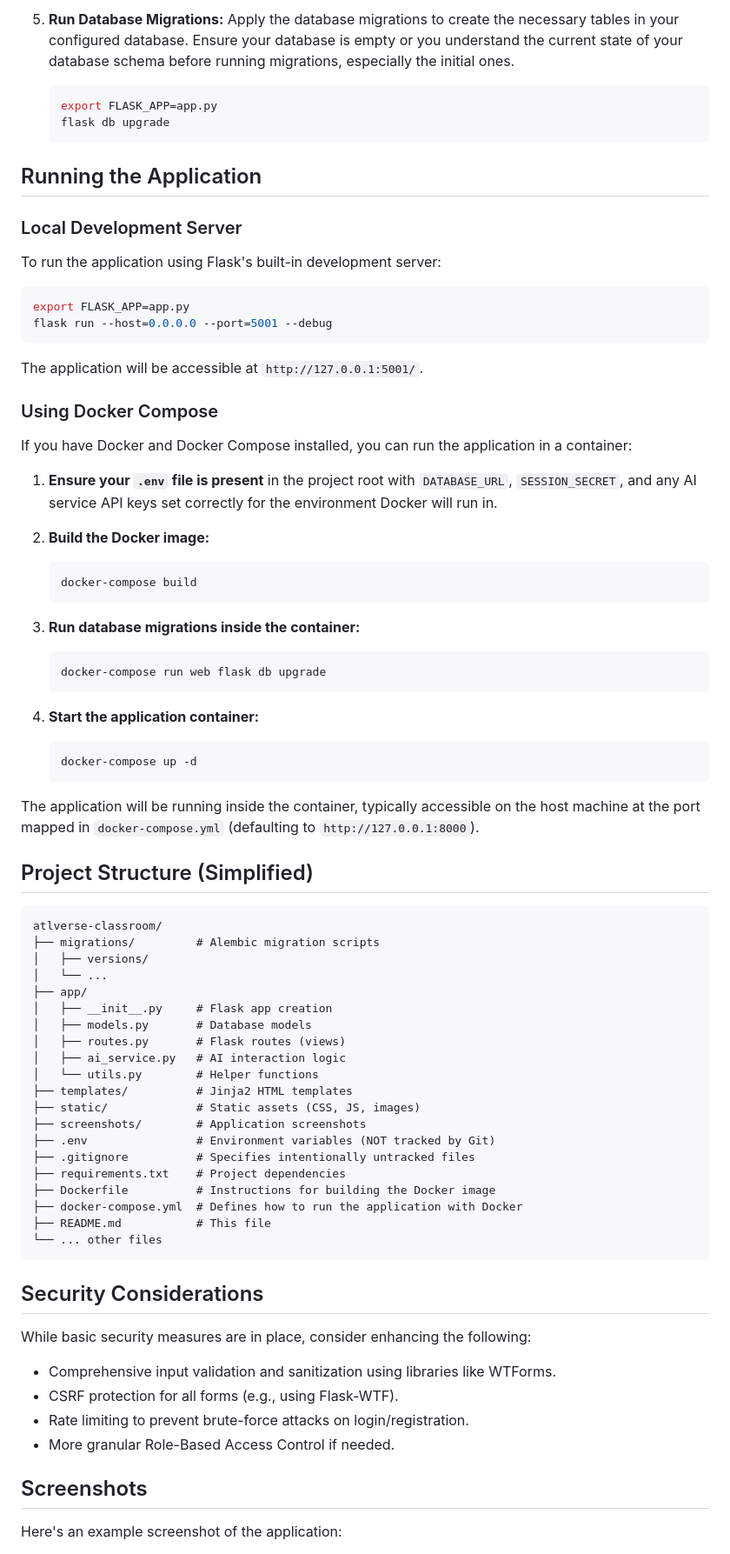
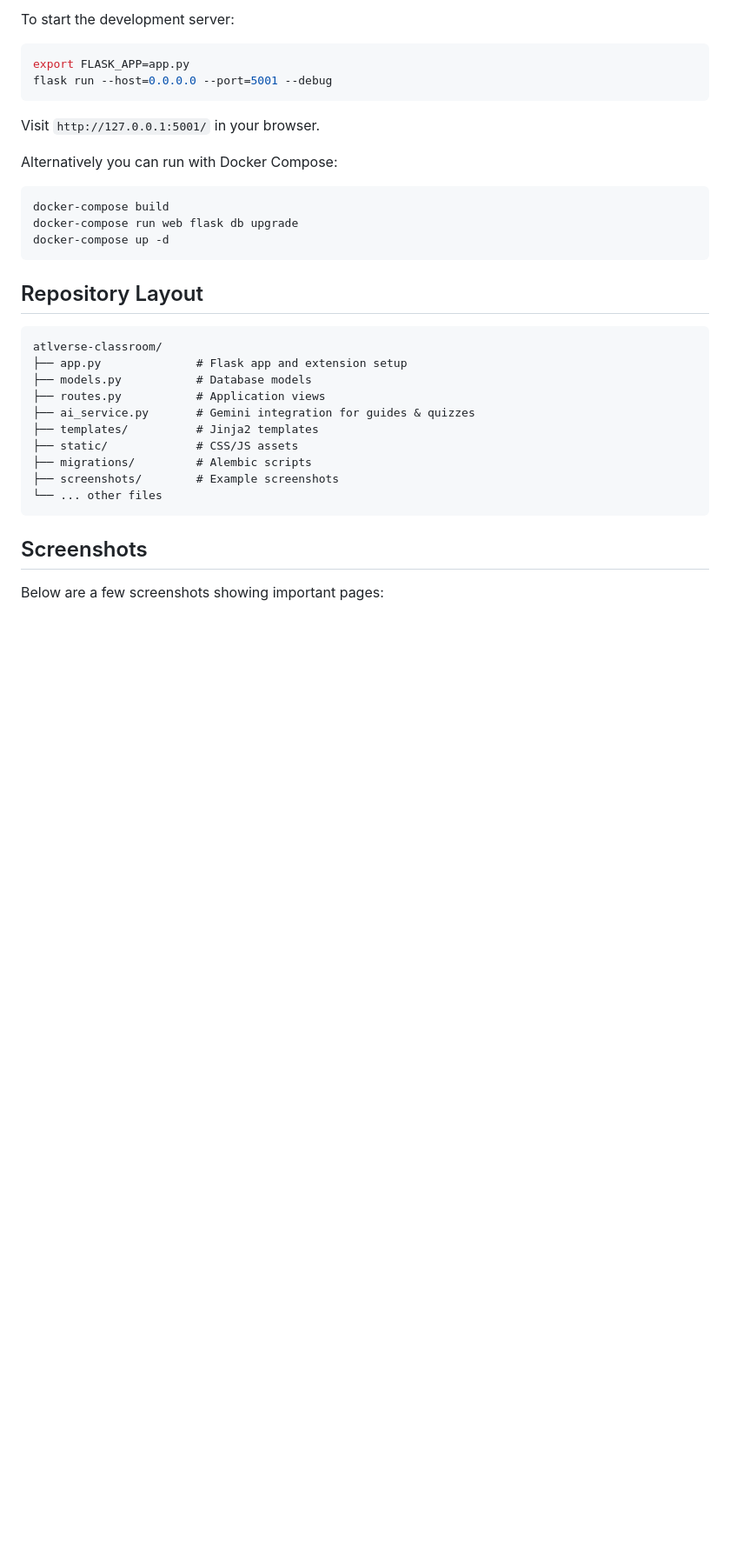
Before and after one commit to andrewtliem/atlverse-classroom, a Markdown page: README.md, the part around one of its changes. Shown at 87% size. GitHub-like rendering; blank space fills up the shorter version.

Commit message:
docs: clarify app structure

````diff
--- a/README.md
+++ b/README.md
@@ -68,82 +41,33 @@ Follow these steps to set up the project locally for development:
-5.  **Run Database Migrations:**
-    Apply the database migrations to create the necessary tables in your configured database. Ensure your database is empty or you understand the current state of your database schema before running migrations, especially the initial ones.
-
-    ```bash
-    export FLASK_APP=app.py
-    flask db upgrade
-    ```
-
-## Running the Application
-
-### Local Development Server
-
-To run the application using Flask's built-in development server:
-
+To start the development server:
 ```bash
 export FLASK_APP=app.py
 flask run --host=0.0.0.0 --port=5001 --debug
 ```
-The application will be accessible at `http://127.0.0.1:5001/`.
+Visit `http://127.0.0.1:5001/` in your browser.
 
-### Using Docker Compose
+Alternatively you can run with Docker Compose:
+```bash
+docker-compose build
+docker-compose run web flask db upgrade
+docker-compose up -d
+```
 
-If you have Docker and Docker Compose installed, you can run the application in a container:
-
-1.  **Ensure your `.env` file is present** in the project root with `DATABASE_URL`, `SESSION_SECRET`, and any AI service API keys set correctly for the environment Docker will run in.
-
-2.  **Build the Docker image:**
-    ```bash
-    docker-compose build
-    ```
-
-3.  **Run database migrations inside the container:**
-    ```bash
-    docker-compose run web flask db upgrade
-    ```
-
-4.  **Start the application container:**
-    ```bash
-    docker-compose up -d
-    ```
-
-The application will be running inside the container, typically accessible on the host machine at the port mapped in `docker-compose.yml` (defaulting to `http://127.0.0.1:8000`).
-
-## Project Structure (Simplified)
+## Repository Layout
 
 ```
 atlverse-classroom/
-├── migrations/         # Alembic migration scripts
-│   ├── versions/
-│   └── ...
-├── app/
-│   ├── __init__.py     # Flask app creation
-│   ├── models.py       # Database models
-│   ├── routes.py       # Flask routes (views)
-│   ├── ai_service.py   # AI interaction logic
-│   └── utils.py        # Helper functions
-├── templates/          # Jinja2 HTML templates
-├── static/             # Static assets (CSS, JS, images)
-├── screenshots/        # Application screenshots
-├── .env                # Environment variables (NOT tracked by Git)
-├── .gitignore          # Specifies intentionally untracked files
-├── requirements.txt    # Project dependencies
-├── Dockerfile          # Instructions for building the Docker image
-├── docker-compose.yml  # Defines how to run the application with Docker
-├── README.md           # This file
+├── app.py              # Flask app and extension setup
+├── models.py           # Database models
+├── routes.py           # Application views
+├── ai_service.py       # Gemini integration for guides & quizzes
+├── templates/          # Jinja2 templates
+├── static/             # CSS/JS assets
+├── migrations/         # Alembic scripts
+├── screenshots/        # Example screenshots
 └── ... other files
 ```
 
-## Security Considerations
-
-While basic security measures are in place, consider enhancing the following:
-
-*   Comprehensive input validation and sanitization using libraries like WTForms.
-*   CSRF protection for all forms (e.g., using Flask-WTF).
-*   Rate limiting to prevent brute-force attacks on login/registration.
-*   More granular Role-Based Access Control if needed.
-
-
 ## Screenshots
 
-Here's an example screenshot of the application:
+Below are a few screenshots showing important pages:
 
````
Also changed, not shown: other parts of README.md (+36 -61 lines).
